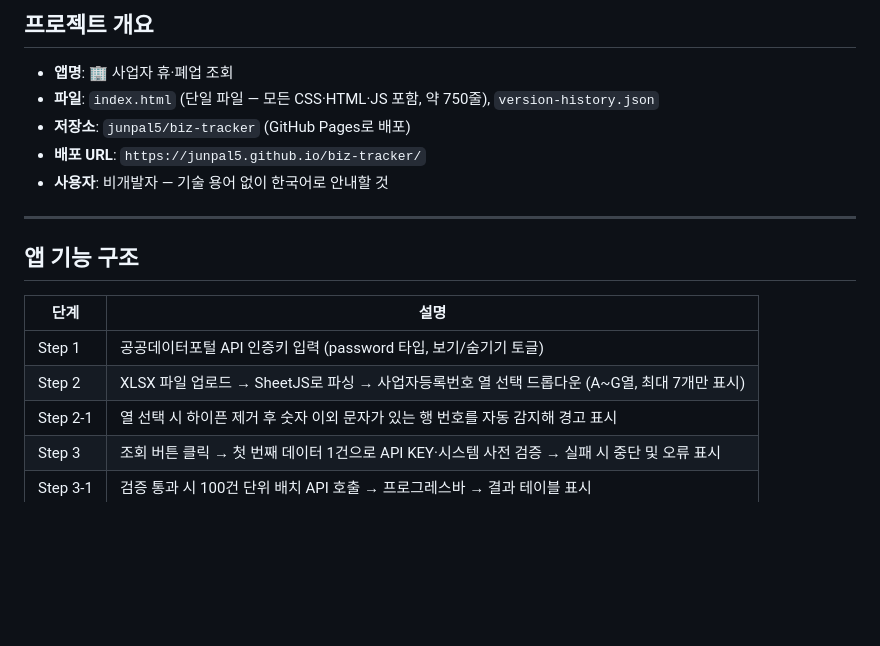
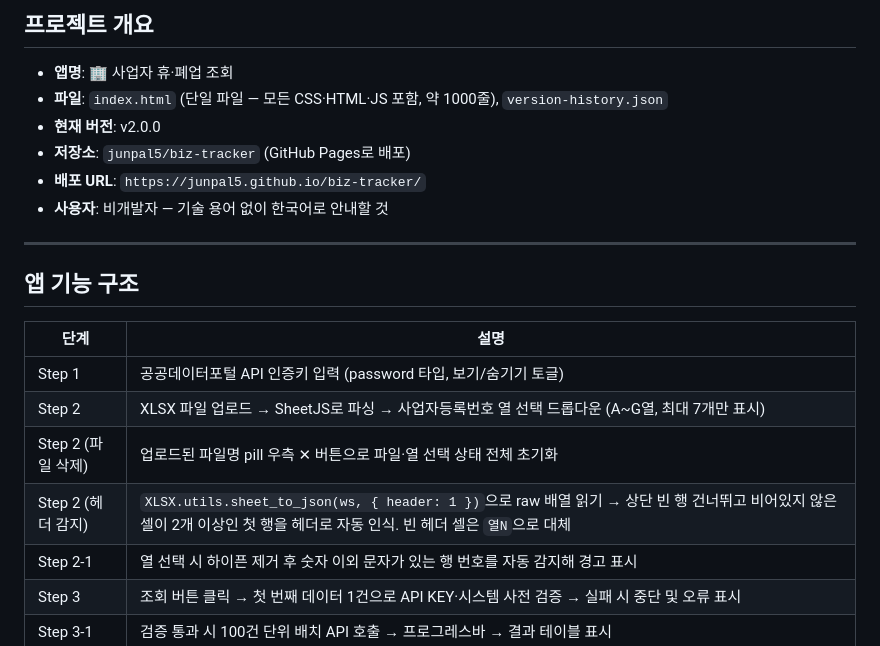
Before and after one commit to junpal5/biz-tracker, a Markdown page: CLAUDE.md, the part around one of its changes. Drawn GitHub-style; blank space fills up the shorter version.

```diff
--- a/CLAUDE.md
+++ b/CLAUDE.md
@@ -3,7 +3,8 @@
 ## 프로젝트 개요
 
 - **앱명**: 🏢 사업자 휴·폐업 조회
-- **파일**: `index.html` (단일 파일 — 모든 CSS·HTML·JS 포함, 약 750줄), `version-history.json`
+- **파일**: `index.html` (단일 파일 — 모든 CSS·HTML·JS 포함, 약 1000줄), `version-history.json`
+- **현재 버전**: v2.0.0
 - **저장소**: `junpal5/biz-tracker` (GitHub Pages로 배포)
 - **배포 URL**: `https://junpal5.github.io/biz-tracker/`
 - **사용자**: 비개발자 — 기술 용어 없이 한국어로 안내할 것
@@ -16,6 +17,8 @@
 |------|------|
 | Step 1 | 공공데이터포털 API 인증키 입력 (password 타입, 보기/숨기기 토글) |
 | Step 2 | XLSX 파일 업로드 → SheetJS로 파싱 → 사업자등록번호 열 선택 드롭다운 (A~G열, 최대 7개만 표시) |
+| Step 2 (파일 삭제) | 업로드된 파일명 pill 우측 ✕ 버튼으로 파일·열 선택 상태 전체 초기화 |
+| Step 2 (헤더 감지) | `XLSX.utils.sheet_to_json(ws, { header: 1 })`으로 raw 배열 읽기 → 상단 빈 행 건너뛰고 비어있지 않은 셀이 2개 이상인 첫 행을 헤더로 자동 인식. 빈 헤더 셀은 `열N`으로 대체 |
 | Step 2-1 | 열 선택 시 하이픈 제거 후 숫자 이외 문자가 있는 행 번호를 자동 감지해 경고 표시 |
 | Step 3 | 조회 버튼 클릭 → 첫 번째 데이터 1건으로 API KEY·시스템 사전 검증 → 실패 시 중단 및 오류 표시 |
 | Step 3-1 | 검증 통과 시 100건 단위 배치 API 호출 → 프로그레스바 → 결과 테이블 표시 |
```
Also changed, not shown: other parts of CLAUDE.md (+38 -1 lines).
